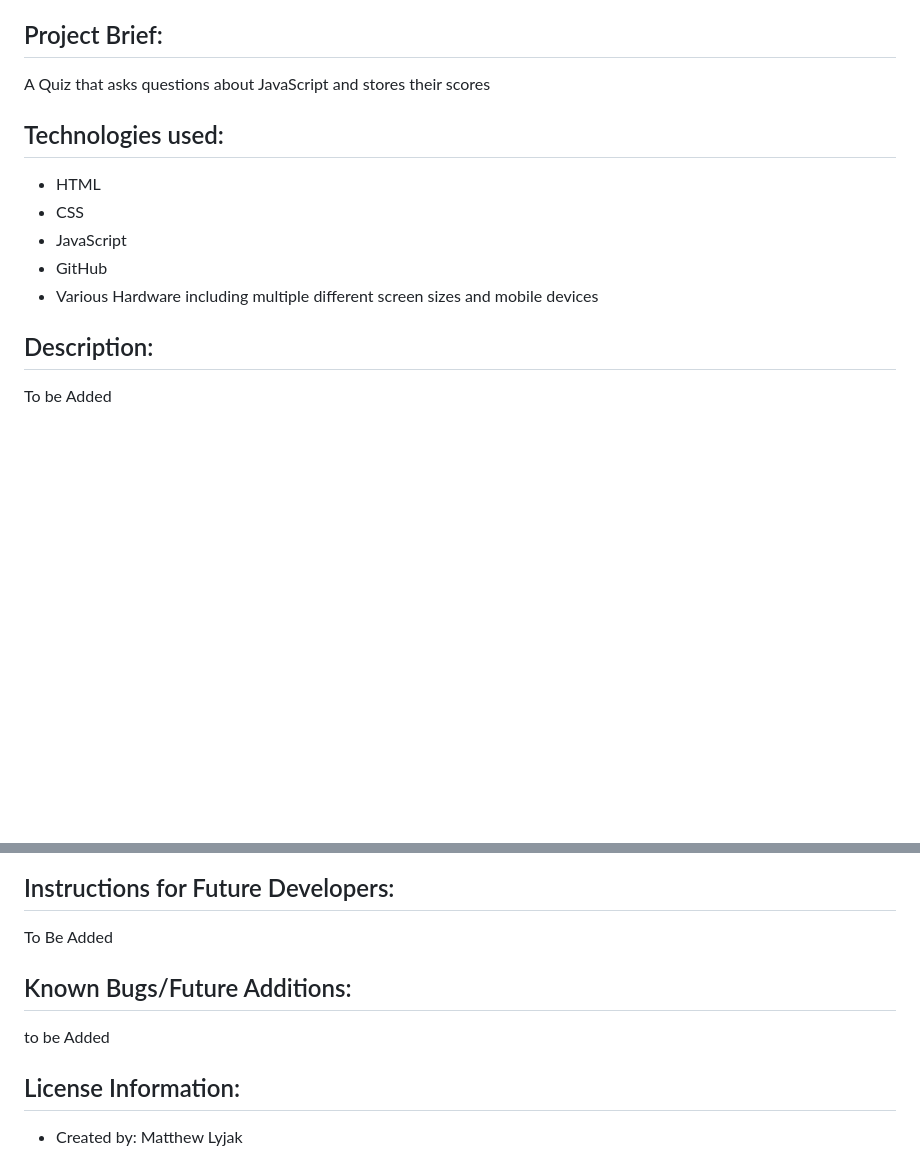
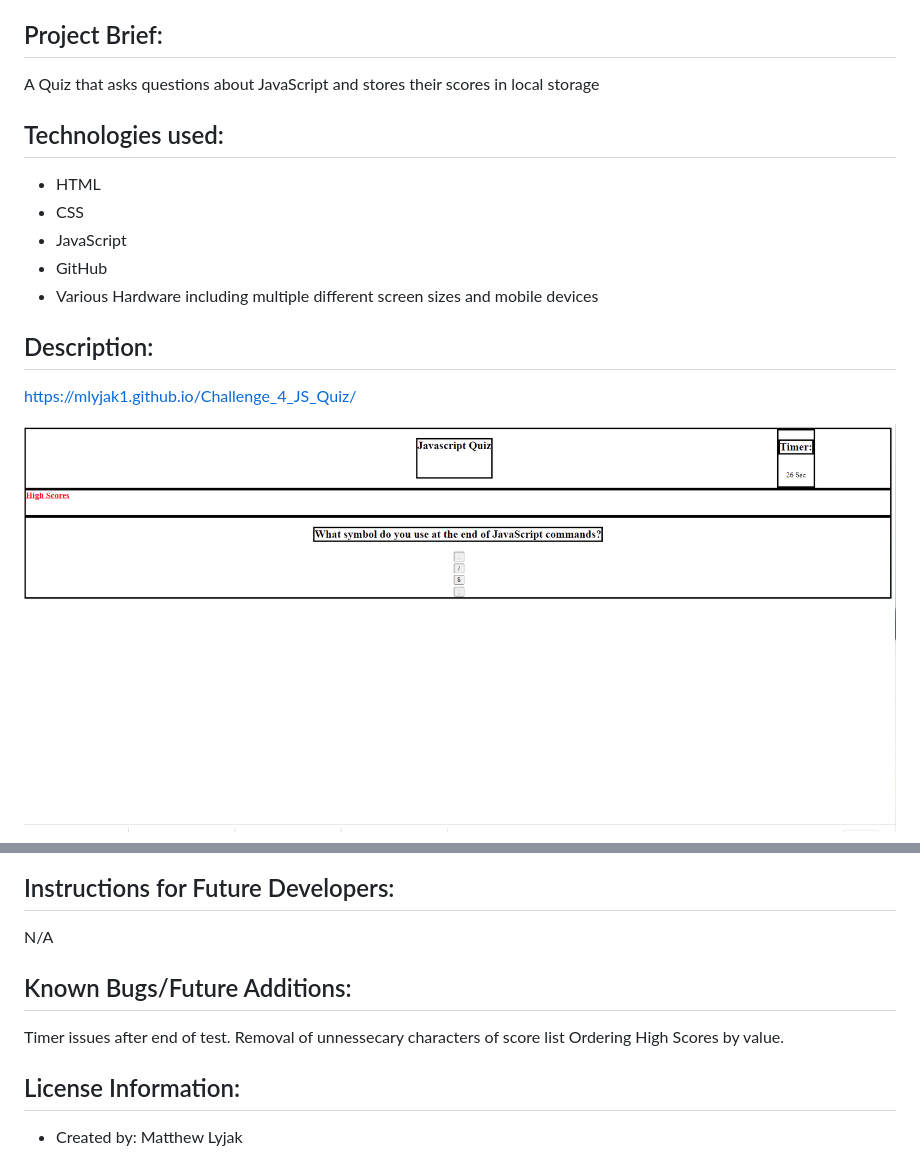
Before and after one commit to MLyjak1/Challenge_4_JS_Quiz, a Markdown page: README.md, 2 parts joined by grey strips. Rendered like a GitHub page; pictures changed too: assets/images/JS Quiz Screenshot.png (added); blank space fills up the shorter version.

Commit message:
Final Commit with updated readme

```diff
--- a/README.md
+++ b/README.md
@@ -11,7 +11,7 @@ This Project is designed to test a user's knowledge of JavaScript and record the
 
 ## Project Brief:
 
-A Quiz that asks questions about JavaScript and stores their scores
+A Quiz that asks questions about JavaScript and stores their scores in local storage
 
 ## Technologies used:
 
@@ -23,7 +23,7 @@ A Quiz that asks questions about JavaScript and stores their scores
 
 ## Description:
 
-<!-- https://mlyjak1.github.io/Challenge_2/ -->
+https://mlyjak1.github.io/Challenge_4_JS_Quiz/
 
-To be Added
+![](assets/images/JS%20Quiz%20Screenshot.png)
 
@@ -31,11 +30,13 @@ To be Added
 
 ## Instructions for Future Developers:
 
-To Be Added
+N/A
 
 ## Known Bugs/Future Additions:
 
-to be Added
+Timer issues after end of test.
+Removal of unnessecary characters of score list
+Ordering High Scores by value.
 
 ## License Information:
 
```
Also changed, not shown: other parts of README.md (+0 -1 lines).
